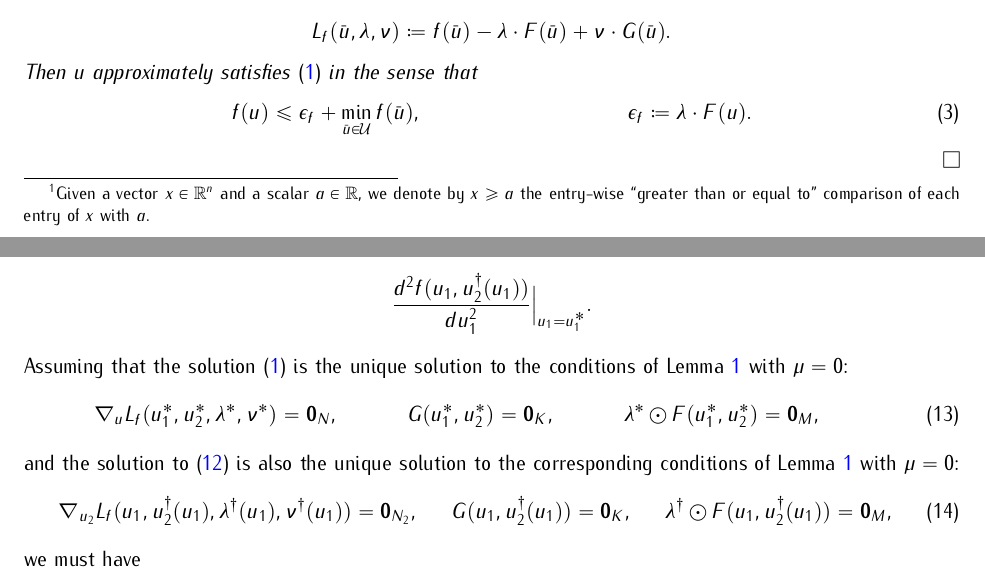
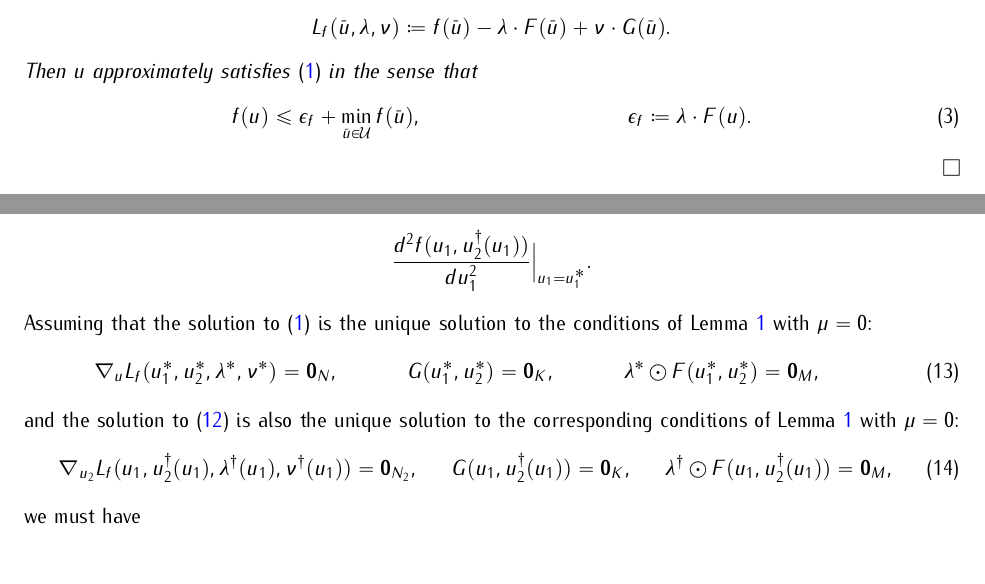
Before and after one commit to hespanha/tenscalc, a LaTeX paper (doc/ipm.tex): two parts of pages 1 and 6 of 18, joined at a grey line, cut so that both start at the same text. The pictures show the PDF file doc/ipm.pdf that the author committed with the source.

Commit message:
Added variableIndices.m Minor fixed to ipm.tex

```diff
--- a/doc/ipm.tex
+++ b/doc/ipm.tex
@@ -86,9 +86,7 @@ approximation to the solution of \eqref{eq:minimization}.
   Suppose that we have found \emph{primal variables} $u\in\R^{N}$
   and \emph{dual variables} $\lambda\in\R^{M}$, $\nu\in\R^{K}$ that
   simultaneously satisfy all of the following
-  conditions\footnote{Given a vector $x\in\R^n$ and a scalar $a\in\R$, we
-    denote by $x\ge a$ the entry-wise ``greater than or equal to''
-    comparison of each entry of $x$ with $a$.}
+  conditions
   \begin{subequations}
     \begin{align}
       \label{eq:central-points}
@@ -477,7 +475,7 @@ goal is to determine
 \begin{align*}
   \Deriv{^2f(u_1,u_2^\dagger(u_1))}{u_1^2}\Big|_{u_1=u_1^*}.
 \end{align*}
-Assuming that the solution \eqref{le:minima-gap} is the unique
+Assuming that the solution to \eqref{eq:minimization} is the unique
 solution to the conditions of Lemma~\ref{le:minima-gap} with $\mu=0$:
 \begin{align}\label{eq:u-star}
   &\nabla_u L_f(u_1^*,u_2^*,\lambda^*,\nu^*)=\sbf 0_{N}, &
```
Also changed, not shown: doc/ipm.pdf, 1 other file.
